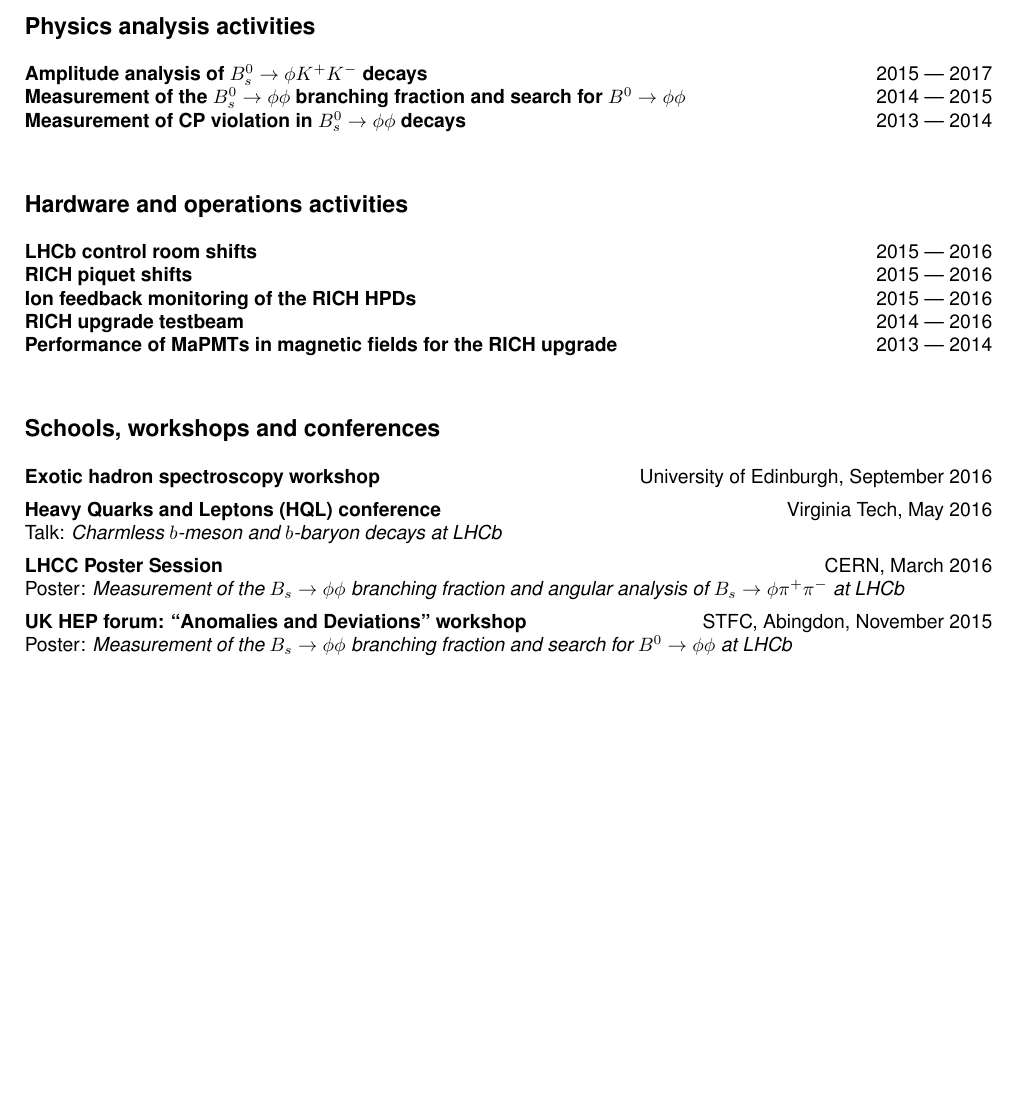
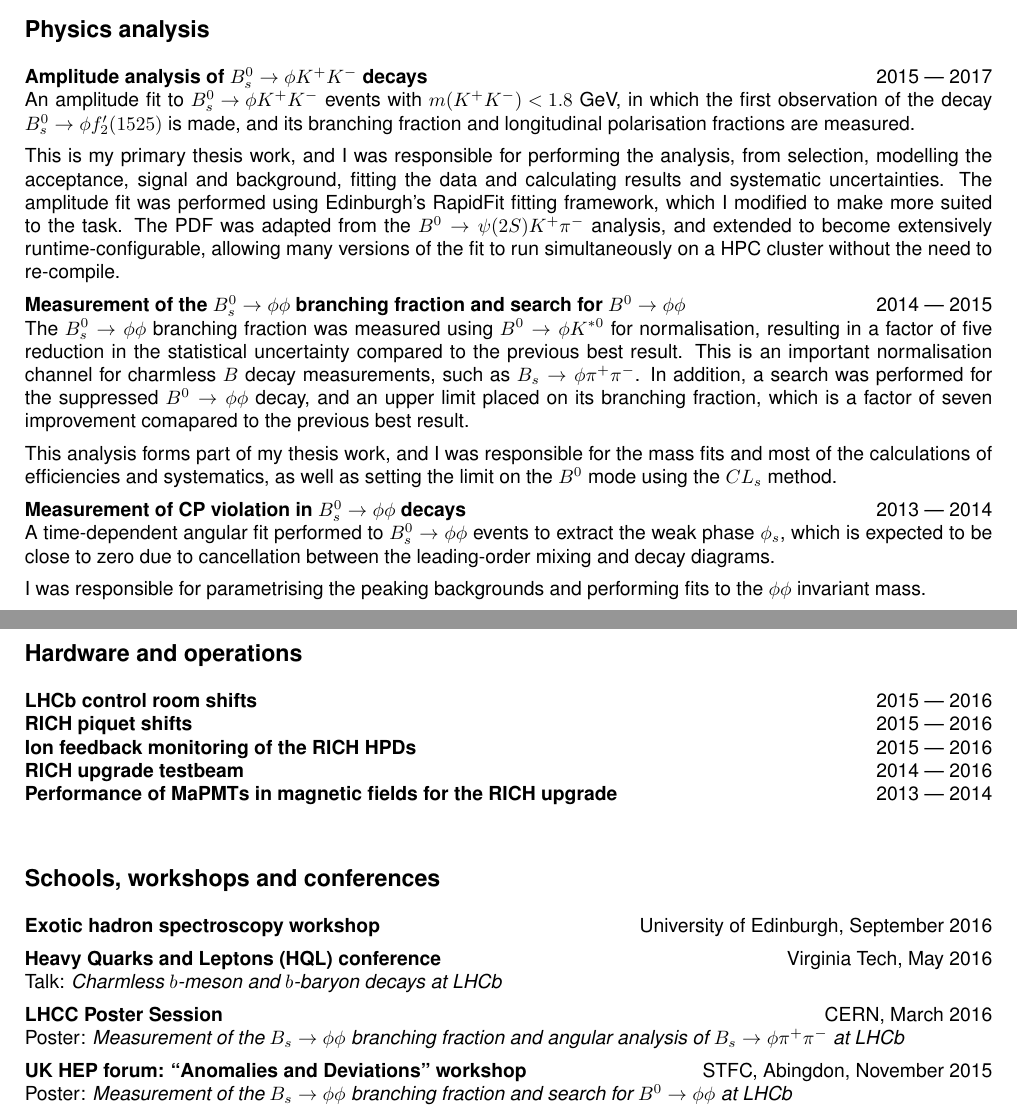
Before and after one commit to abmorris/cv, a LaTeX CV (cv.tex): part of page 1 of 2 before the commit and two parts of pages 1 and 2 of 2 after it, the two joined at a grey line, cut so that both start at the same text, the shorter picture padded with empty space. Compiled offline with pdfLaTeX.

Commit message:
description of analyses and my roles in them

```diff
--- a/cv.tex
+++ b/cv.tex
@@ -18,6 +18,7 @@
 \subsectionfont{\fontfamily{\typeface}\selectfont}
 \topiclabelfont{\it\fontfamily{\typeface}\selectfont}
 \topictitlefont{\fontfamily{\typeface}\selectfont}
+\setlength{\parindent}{0cm}
 \begin{document}
 	\maketitle
 	\fontfamily{\typeface}\selectfont
@@ -39,11 +40,26 @@
 		\item[Supervisors]{Cristina Lazzeroni and Evgueni Goudzovski}
 		\item[Classification]{2:1}
 	\end{topic}
-	\section{Physics analysis activities}
+	\section{Physics analysis}
 	\topictitle{Amplitude analysis of $B^0_s \to \phi K^{+}K^{-}$ decays}{}{2015 --- 2017}
+	An amplitude fit to ${B^0_s \to \phi K^{+}K^{-}}$ events with ${m(K^{+}K^{-})<1.8}$~GeV, in which the first observation of the decay ${B^0_s \to \phi f_2^\prime(1525)}$ is made, and its branching fraction and longitudinal polarisation fractions are measured.
+	\\[0.5em]
+	This is my primary thesis work, and I was responsible for performing the analysis, from selection, modelling the acceptance, signal and background, fitting the data and calculating results and systematic uncertainties.
+	The amplitude fit was performed using Edinburgh's RapidFit fitting framework, which I modified to make more suited to the task.
+	The PDF was adapted from the $B^0 \to \psi(2S) K^{+} \pi^{-}$ analysis, and extended to become extensively runtime-configurable, allowing many versions of the fit to run simultaneously on a HPC cluster without the need to re-compile.
+	\\[0.5em]
 	\topictitle{Measurement of the $B^0_s \to \phi\phi$ branching fraction and search for $B^0 \to \phi \phi$}{}{2014 --- 2015}
+	The $B^0_s \to \phi\phi$ branching fraction was measured using $B^0 \to \phi K^{*0}$ for normalisation, resulting in a factor of five reduction in the statistical uncertainty compared to the previous best result.
+	This is an important normalisation channel for charmless $B$ decay measurements, such as $B_s \to \phi \pi^{+} \pi^{-}$.
+	In addition, a search was performed for the suppressed $B^0 \to \phi\phi$ decay, and an upper limit placed on its branching fraction, which is a factor of seven improvement comapared to the previous best result.
+	\\[0.5em]
+	This analysis forms part of my thesis work, and I was responsible for the mass fits and most of the calculations of efficiencies and systematics, as well as setting the limit on the $B^0$ mode using the $CL_s$ method.
+	\\[0.5em]
 	\topictitle{Measurement of CP violation in $B^0_s \to \phi\phi$ decays}{}{2013 --- 2014}
-	\section{Hardware and operations activities}
+	A time-dependent angular fit performed to $B^0_s \to \phi\phi$ events to extract the weak phase $\phi_s$, which is expected to be close to zero due to cancellation between the leading-order mixing and decay diagrams.
+	\\[0.5em]
+	I was responsible for parametrising the peaking backgrounds and performing fits to the $\phi\phi$ invariant mass.
+	\section{Hardware and operations}
 	\topictitle{LHCb control room shifts}{}{2015 --- 2016}
 	\topictitle{RICH piquet shifts}{}{2015 --- 2016}
 	\topictitle{Ion feedback monitoring of the RICH HPDs}{}{2015 --- 2016}
```
Also changed, not shown: cv.pdf, cv.tex (2 more changed lines).
